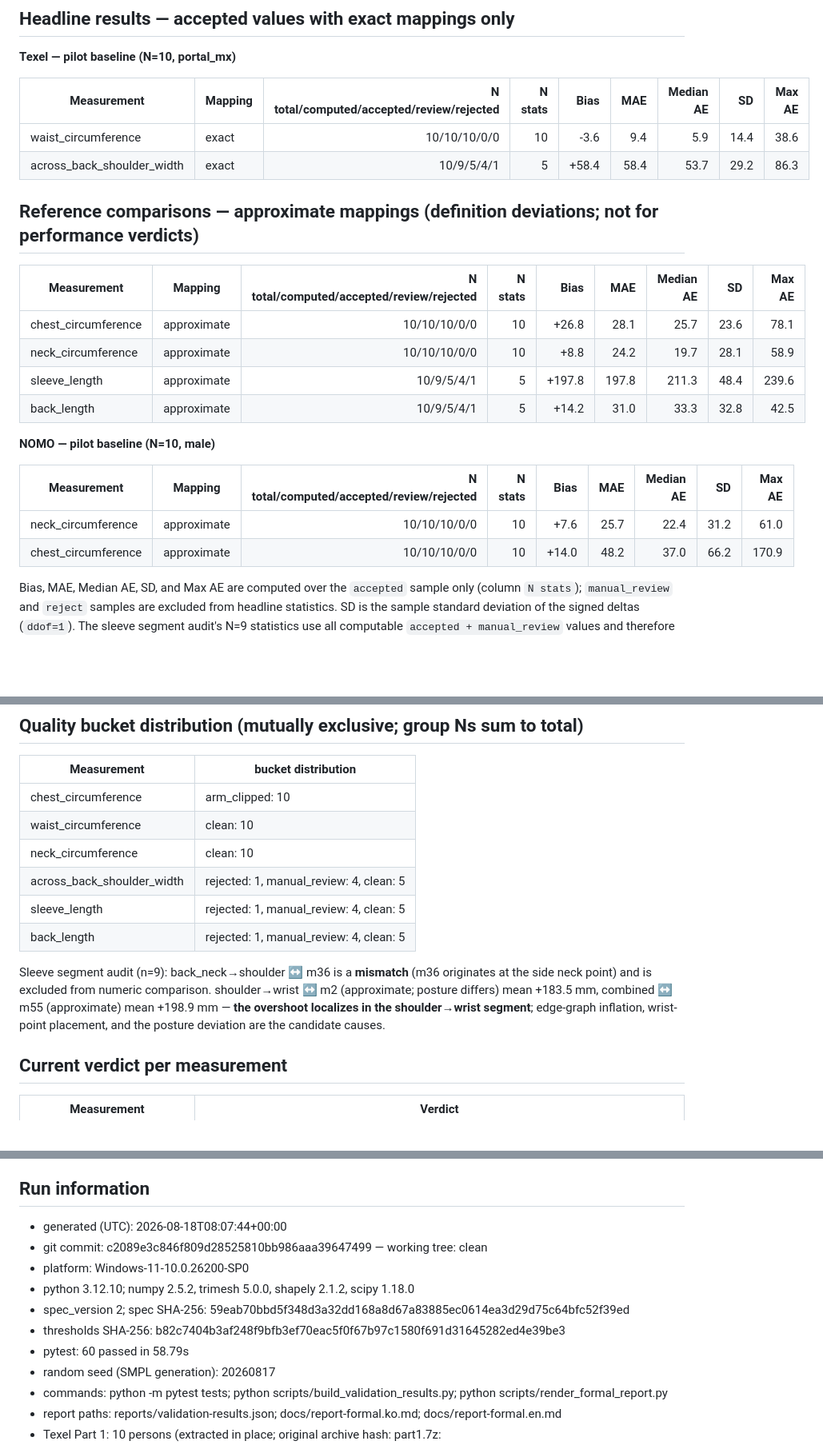
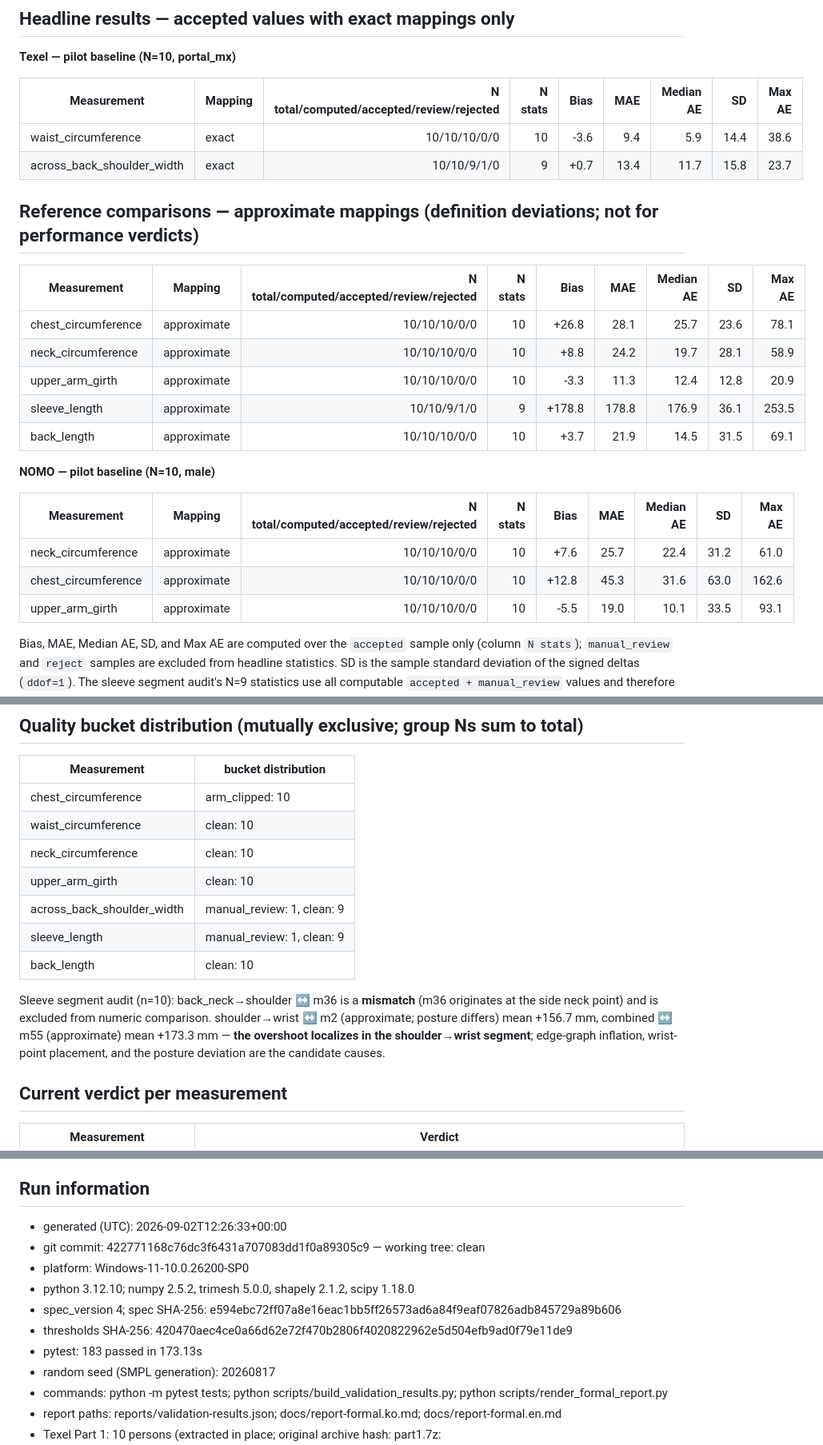
Before and after one commit to Juunary/body_measure, a Markdown page: docs/report-formal.en.md, 3 parts joined by grey strips. Shown at 80% size. Rendered like a GitHub page; blank space fills up the shorter version.

```diff
--- a/docs/report-formal.en.md
+++ b/docs/report-formal.en.md
@@ -13,7 +13,7 @@ All dataset numbers are **agreement against dataset references** (the datasets'
 | Measurement | Mapping | N total/computed/accepted/review/rejected | N stats | Bias | MAE | Median AE | SD | Max AE |
 |---|---|---:|---:|---:|---:|---:|---:|---:|
 | waist_circumference | exact | 10/10/10/0/0 | 10 | -3.6 | 9.4 | 5.9 | 14.4 | 38.6 |
-| across_back_shoulder_width | exact | 10/9/5/4/1 | 5 | +58.4 | 58.4 | 53.7 | 29.2 | 86.3 |
+| across_back_shoulder_width | exact | 10/10/9/1/0 | 9 | +0.7 | 13.4 | 11.7 | 15.8 | 23.7 |
 
 ## Reference comparisons — approximate mappings (definition deviations; not for performance verdicts)
 
@@ -21,15 +21,17 @@ All dataset numbers are **agreement against dataset references** (the datasets'
 |---|---|---:|---:|---:|---:|---:|---:|---:|
 | chest_circumference | approximate | 10/10/10/0/0 | 10 | +26.8 | 28.1 | 25.7 | 23.6 | 78.1 |
 | neck_circumference | approximate | 10/10/10/0/0 | 10 | +8.8 | 24.2 | 19.7 | 28.1 | 58.9 |
-| sleeve_length | approximate | 10/9/5/4/1 | 5 | +197.8 | 197.8 | 211.3 | 48.4 | 239.6 |
-| back_length | approximate | 10/9/5/4/1 | 5 | +14.2 | 31.0 | 33.3 | 32.8 | 42.5 |
+| upper_arm_girth | approximate | 10/10/10/0/0 | 10 | -3.3 | 11.3 | 12.4 | 12.8 | 20.9 |
+| sleeve_length | approximate | 10/10/9/1/0 | 9 | +178.8 | 178.8 | 176.9 | 36.1 | 253.5 |
+| back_length | approximate | 10/10/10/0/0 | 10 | +3.7 | 21.9 | 14.5 | 31.5 | 69.1 |
 
 **NOMO — pilot baseline (N=10, male)**
 
 | Measurement | Mapping | N total/computed/accepted/review/rejected | N stats | Bias | MAE | Median AE | SD | Max AE |
 |---|---|---:|---:|---:|---:|---:|---:|---:|
 | neck_circumference | approximate | 10/10/10/0/0 | 10 | +7.6 | 25.7 | 22.4 | 31.2 | 61.0 |
-| chest_circumference | approximate | 10/10/10/0/0 | 10 | +14.0 | 48.2 | 37.0 | 66.2 | 170.9 |
+| chest_circumference | approximate | 10/10/10/0/0 | 10 | +12.8 | 45.3 | 31.6 | 63.0 | 162.6 |
+| upper_arm_girth | approximate | 10/10/10/0/0 | 10 | -5.5 | 19.0 | 10.1 | 33.5 | 93.1 |
 
 Bias, MAE, Median AE, SD, and Max AE are computed over the `accepted` sample only (column `N stats`); `manual_review` and `reject` samples are excluded from headline statistics. SD is the sample standard deviation of the signed deltas (`ddof=1`). The sleeve segment audit's N=9 statistics use all computable `accepted + manual_review` values and therefore describe a different population than the headline results.
 
@@ -40,11 +42,12 @@ Bias, MAE, Median AE, SD, and Max AE are computed over the `accepted` sample onl
 | chest_circumference | arm_clipped: 10 |
 | waist_circumference | clean: 10 |
 | neck_circumference | clean: 10 |
-| across_back_shoulder_width | rejected: 1, manual_review: 4, clean: 5 |
-| sleeve_length | rejected: 1, manual_review: 4, clean: 5 |
-| back_length | rejected: 1, manual_review: 4, clean: 5 |
+| upper_arm_girth | clean: 10 |
+| across_back_shoulder_width | manual_review: 1, clean: 9 |
+| sleeve_length | manual_review: 1, clean: 9 |
+| back_length | clean: 10 |
 
-Sleeve segment audit (n=9): back_neck→shoulder ↔ m36 is a **mismatch** (m36 originates at the side neck point) and is excluded from numeric comparison. shoulder→wrist ↔ m2 (approximate; posture differs) mean +183.5 mm, combined ↔ m55 (approximate) mean +198.9 mm — **the overshoot localizes in the shoulder→wrist segment**; edge-graph inflation, wrist-point placement, and the posture deviation are the candidate causes.
+Sleeve segment audit (n=10): back_neck→shoulder ↔ m36 is a **mismatch** (m36 originates at the side neck point) and is excluded from numeric comparison. shoulder→wrist ↔ m2 (approximate; posture differs) mean +156.7 mm, combined ↔ m55 (approximate) mean +173.3 mm — **the overshoot localizes in the shoulder→wrist segment**; edge-graph inflation, wrist-point placement, and the posture deviation are the candidate causes.
 
 ## Current verdict per measurement
 
@@ -85,13 +88,13 @@ Body measurements and raw scans are NOT public DPP data; they live in the intern
 
 ## Run information
 
-- generated (UTC): 2026-08-18T08:07:44+00:00
-- git commit: c2089e3c846f809d28525810bb986aaa39647499 — working tree: clean
+- generated (UTC): 2026-09-02T12:26:33+00:00
+- git commit: 422771168c76dc3f6431a707083dd1f0a89305c9 — working tree: clean
 - platform: Windows-11-10.0.26200-SP0
 - python 3.12.10; numpy 2.5.2, trimesh 5.0.0, shapely 2.1.2, scipy 1.18.0
-- spec_version 2; spec SHA-256: 59eab70bbd5f348d3a32dd168a8d67a83885ec0614ea3d29d75c64bfc52f39ed
-- thresholds SHA-256: b82c7404b3af248f9bfb3ef70eac5f0f67b97c1580f691d31645282ed4e39be3
-- pytest: ﻿60 passed in 58.79s
+- spec_version 4; spec SHA-256: e594ebc72ff07a8e16eac1bb5ff26573ad6a84f9eaf07826adb845729a89b606
+- thresholds SHA-256: 420470aec4ce0a66d62e72f470b2806f4020822962e5d504efb9ad0f79e11de9
+- pytest: 183 passed in 173.13s
 - random seed (SMPL generation): 20260817
 - commands: python -m pytest tests; python scripts/build_validation_results.py; python scripts/render_formal_report.py
 - report paths: reports/validation-results.json; docs/report-formal.ko.md; docs/report-formal.en.md
```
Also changed, not shown: other parts of docs/report-formal.en.md (+1 -1 lines), docs/report-formal.ko.md (+17 -14 lines).
